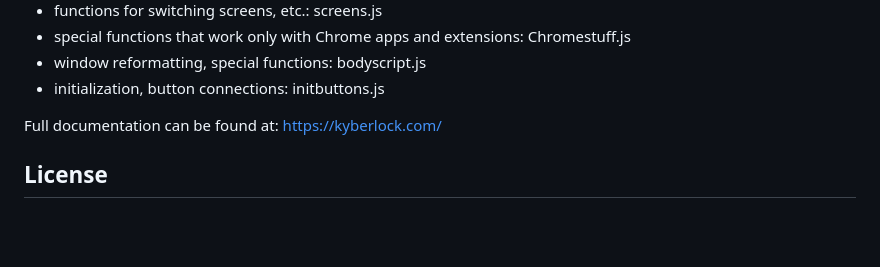
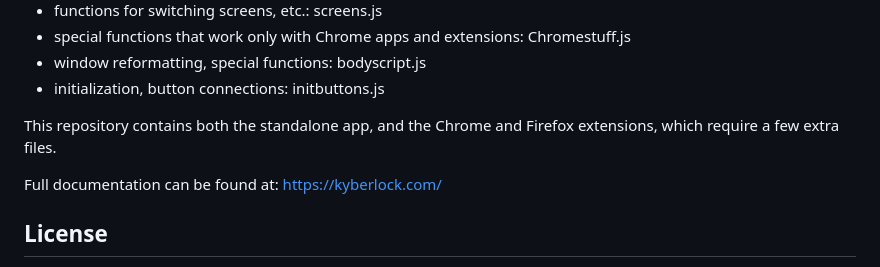
Before and after one commit to fruiz500/KyberLock, a Markdown page: README.md, the part around the change printed below. Rendered like a GitHub page; blank space fills up the shorter version.

```diff
--- a/README.md
+++ b/README.md
@@ -38,6 +38,8 @@ The KyberLock original code is in directories js-head and js-body:
 * special functions that work only with Chrome apps and extensions: Chromestuff.js
 * window reformatting, special functions: bodyscript.js
 * initialization, button connections: initbuttons.js
+
+This repository contains both the standalone app, and the Chrome and Firefox extensions, which require a few extra files.
 
 Full documentation can be found at: <https://kyberlock.com/>
 
```
Also changed, not shown: other parts of README.md (+1 -1 lines).
